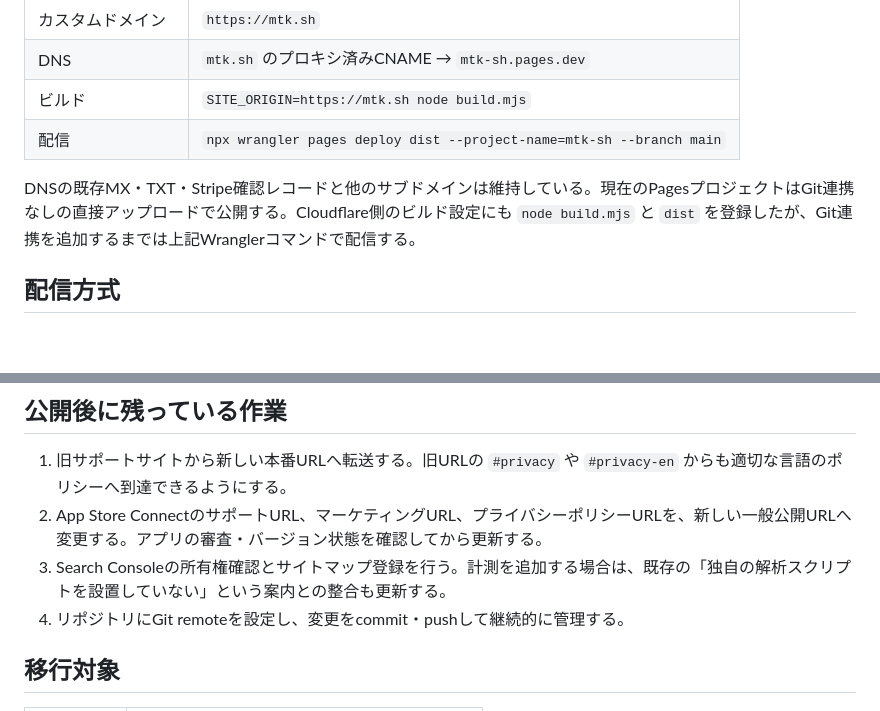
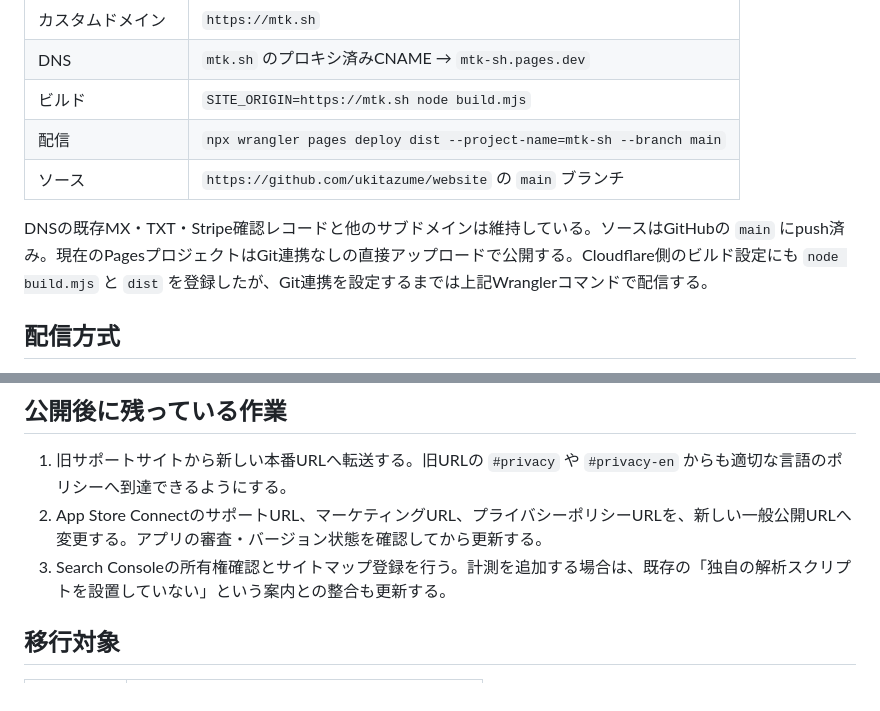
Before and after one commit to ukitazume/website, a Markdown page: docs/cloudflare-plan.md, 2 parts joined by grey strips. Drawn GitHub-style; blank space fills up the shorter version.

Commit message:
Update Cloudflare publication handoff

```diff
--- a/docs/cloudflare-plan.md
+++ b/docs/cloudflare-plan.md
@@ -14,8 +14,9 @@
 | DNS | `mtk.sh` のプロキシ済みCNAME → `mtk-sh.pages.dev` |
 | ビルド | `SITE_ORIGIN=https://mtk.sh node build.mjs` |
 | 配信 | `npx wrangler pages deploy dist --project-name=mtk-sh --branch main` |
+| ソース | `https://github.com/ukitazume/website` の `main` ブランチ |
 
-DNSの既存MX・TXT・Stripe確認レコードと他のサブドメインは維持している。現在のPagesプロジェクトはGit連携なしの直接アップロードで公開する。Cloudflare側のビルド設定にも `node build.mjs` と `dist` を登録したが、Git連携を追加するまでは上記Wranglerコマンドで配信する。
+DNSの既存MX・TXT・Stripe確認レコードと他のサブドメインは維持している。ソースはGitHubの `main` にpush済み。現在のPagesプロジェクトはGit連携なしの直接アップロードで公開する。Cloudflare側のビルド設定にも `node build.mjs` と `dist` を登録したが、Git連携を設定するまでは上記Wranglerコマンドで配信する。
 
 ## 配信方式
 
@@ -66,7 +67,6 @@ languageは `ja`、`en`、`zh-Hans`。slugは `threeaims`、`dayslice`、`v-type
 1. 旧サポートサイトから新しい本番URLへ転送する。旧URLの `#privacy` や `#privacy-en` からも適切な言語のポリシーへ到達できるようにする。
 2. App Store ConnectのサポートURL、マーケティングURL、プライバシーポリシーURLを、新しい一般公開URLへ変更する。アプリの審査・バージョン状態を確認してから更新する。
 3. Search Consoleの所有権確認とサイトマップ登録を行う。計測を追加する場合は、既存の「独自の解析スクリプトを設置していない」という案内との整合も更新する。
-4. リポジトリにGit remoteを設定し、変更をcommit・pushして継続的に管理する。
 
 ## 移行対象
 
```
